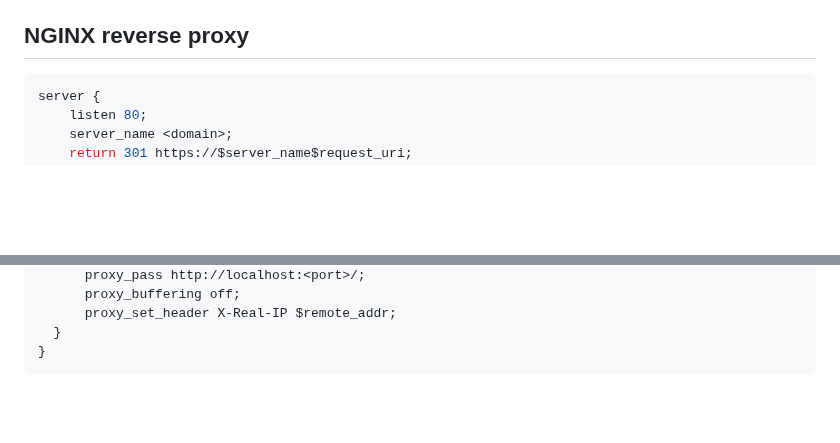
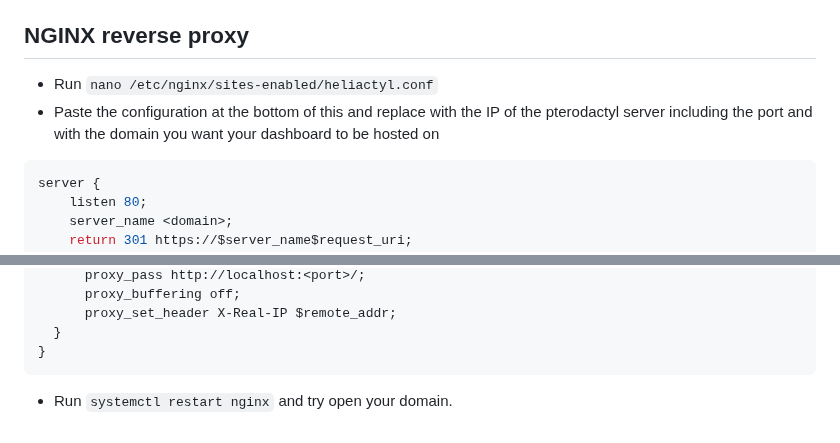
Before and after one commit to Pterify/FlexaCP, a Markdown page: README.md, 2 parts joined by grey strips. GitHub-like rendering; blank space fills up the shorter version.

````diff
--- a/README.md
+++ b/README.md
@@ -282,6 +282,9 @@ All features:
 
 ## NGINX reverse proxy
 
+ - Run `nano /etc/nginx/sites-enabled/heliactyl.conf`
+ - Paste the configuration at the bottom of this and replace with the IP of the pterodactyl server including the port and with the domain you want your dashboard to be hosted on
+
 ```nginx
 server {
     listen 80;
@@ -311,3 +314,4 @@ location / {
   }
 }
 ```
+ - Run `systemctl restart nginx` and try open your domain.
````
